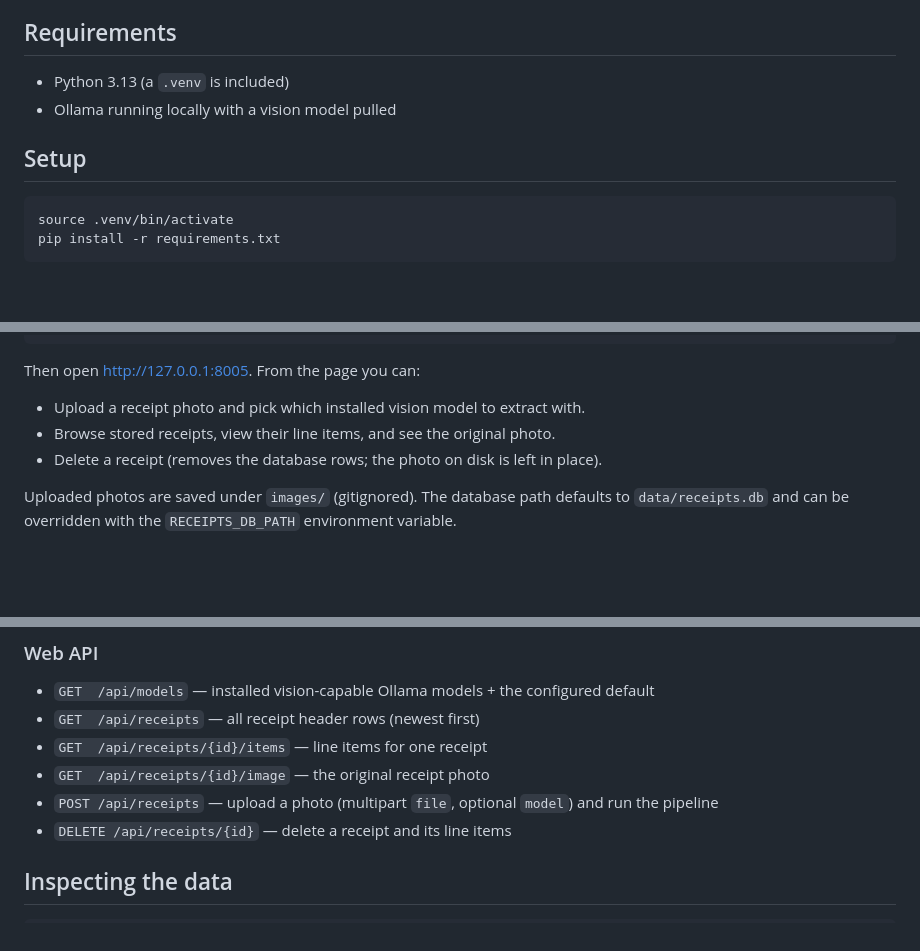
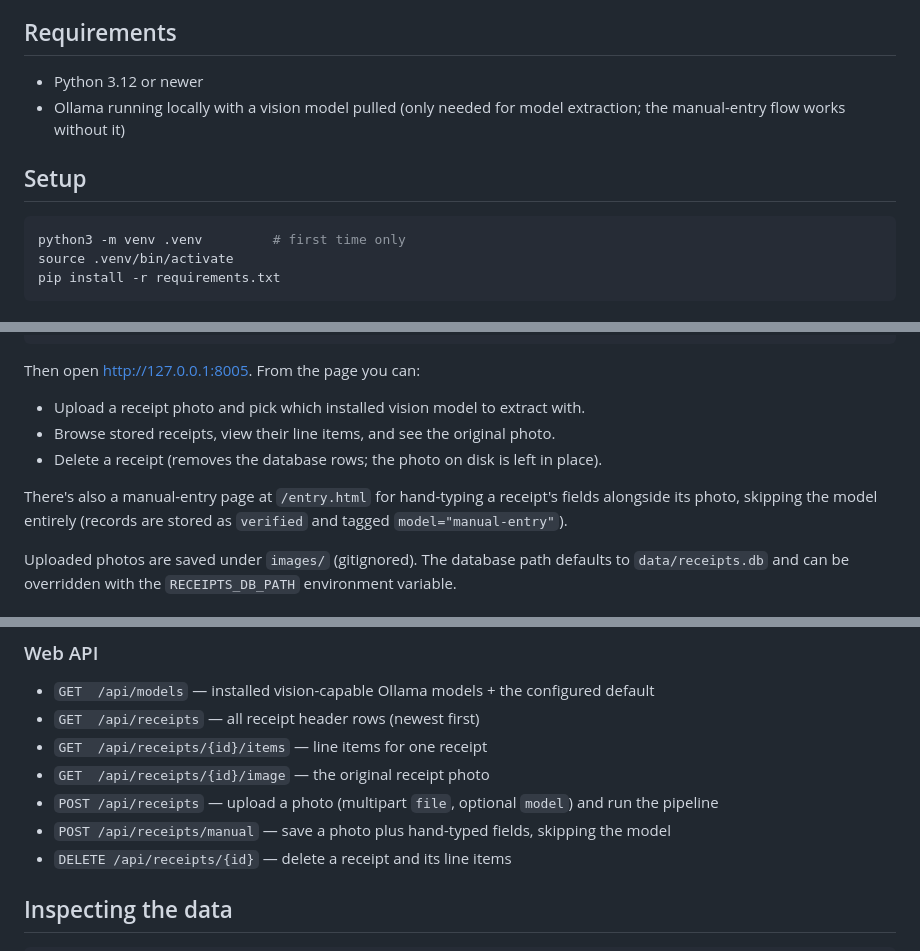
Before and after one commit to kylegwlawrence/receipt_ocr, a Markdown page: README.md, 3 parts joined by grey strips. Drawn GitHub-style; blank space fills up the shorter version.

Commit message:
docs: bring README up to date
- Setup now includes creating the venv (it's gitignored, not shipped) and
  states Python 3.12+ to match reality.
- Document the manual-entry page (/entry.html) and POST /api/receipts/manual
  endpoint, which were missing.
- Note that Ollama is only needed for model extraction, not manual entry.

Co-Authored-By: Claude Opus 4.8 <noreply@anthropic.com>

````diff
--- a/README.md
+++ b/README.md
@@ -4,11 +4,13 @@ Read data from photos of receipts using a local vision model (via Ollama), struc
 store it in SQLite. Available as a command-line tool and a small web app.
 
 ## Requirements
-- Python 3.13 (a `.venv` is included)
-- Ollama running locally with a vision model pulled
+- Python 3.12 or newer
+- Ollama running locally with a vision model pulled (only needed for model
+  extraction; the manual-entry flow works without it)
 
 ## Setup
 ```bash
+python3 -m venv .venv         # first time only
 source .venv/bin/activate
 pip install -r requirements.txt
 ```
@@ -30,6 +32,10 @@ Then open http://127.0.0.1:8005. From the page you can:
 - Upload a receipt photo and pick which installed vision model to extract with.
 - Browse stored receipts, view their line items, and see the original photo.
 - Delete a receipt (removes the database rows; the photo on disk is left in place).
+
+There's also a manual-entry page at `/entry.html` for hand-typing a receipt's
+fields alongside its photo, skipping the model entirely (records are stored as
+`verified` and tagged `model="manual-entry"`).
 
 Uploaded photos are saved under `images/` (gitignored). The database path defaults to
 `data/receipts.db` and can be overridden with the `RECEIPTS_DB_PATH` environment variable.
@@ -68,6 +74,7 @@ keep it on the tailnet rather than binding `0.0.0.0` on an untrusted network.
 - `GET  /api/receipts/{id}/items` — line items for one receipt
 - `GET  /api/receipts/{id}/image` — the original receipt photo
 - `POST /api/receipts` — upload a photo (multipart `file`, optional `model`) and run the pipeline
+- `POST /api/receipts/manual` — save a photo plus hand-typed fields, skipping the model
 - `DELETE /api/receipts/{id}` — delete a receipt and its line items
 
 ## Inspecting the data
````
